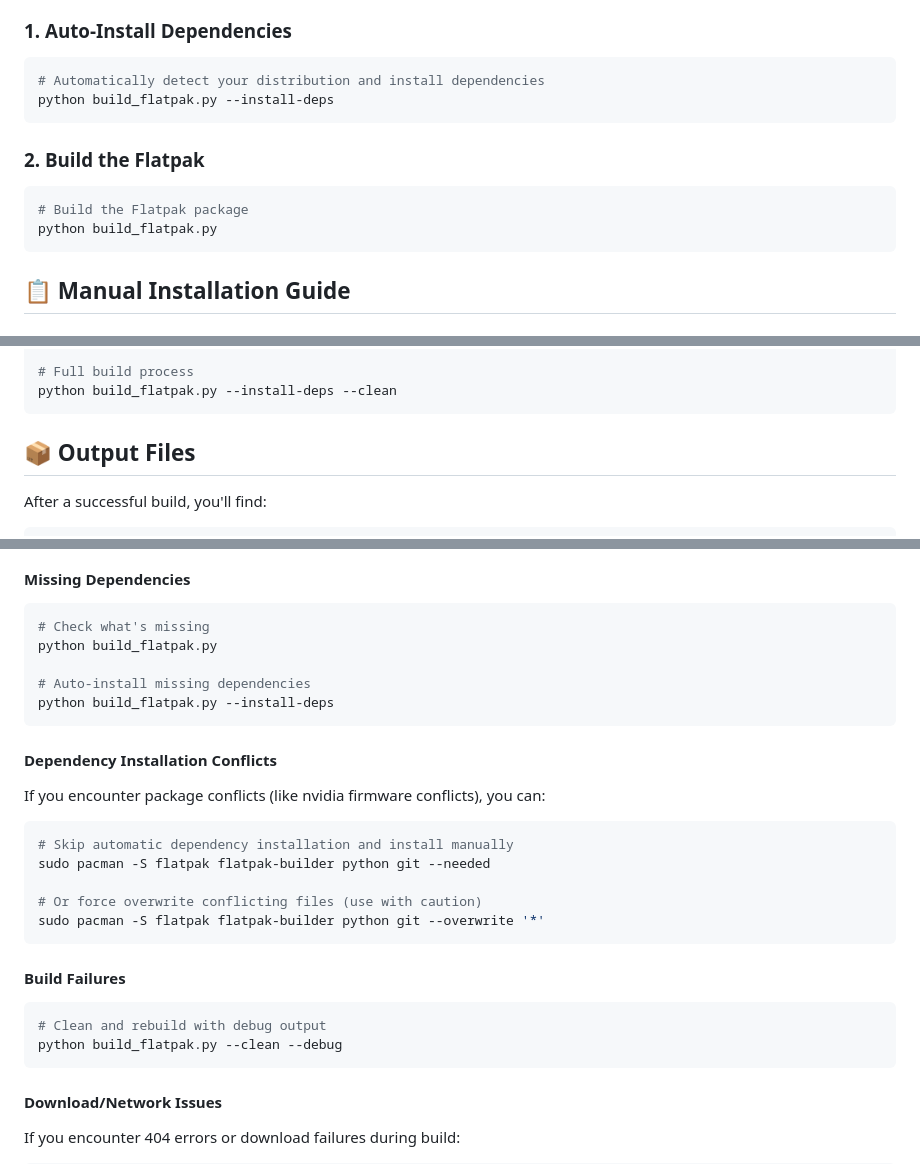
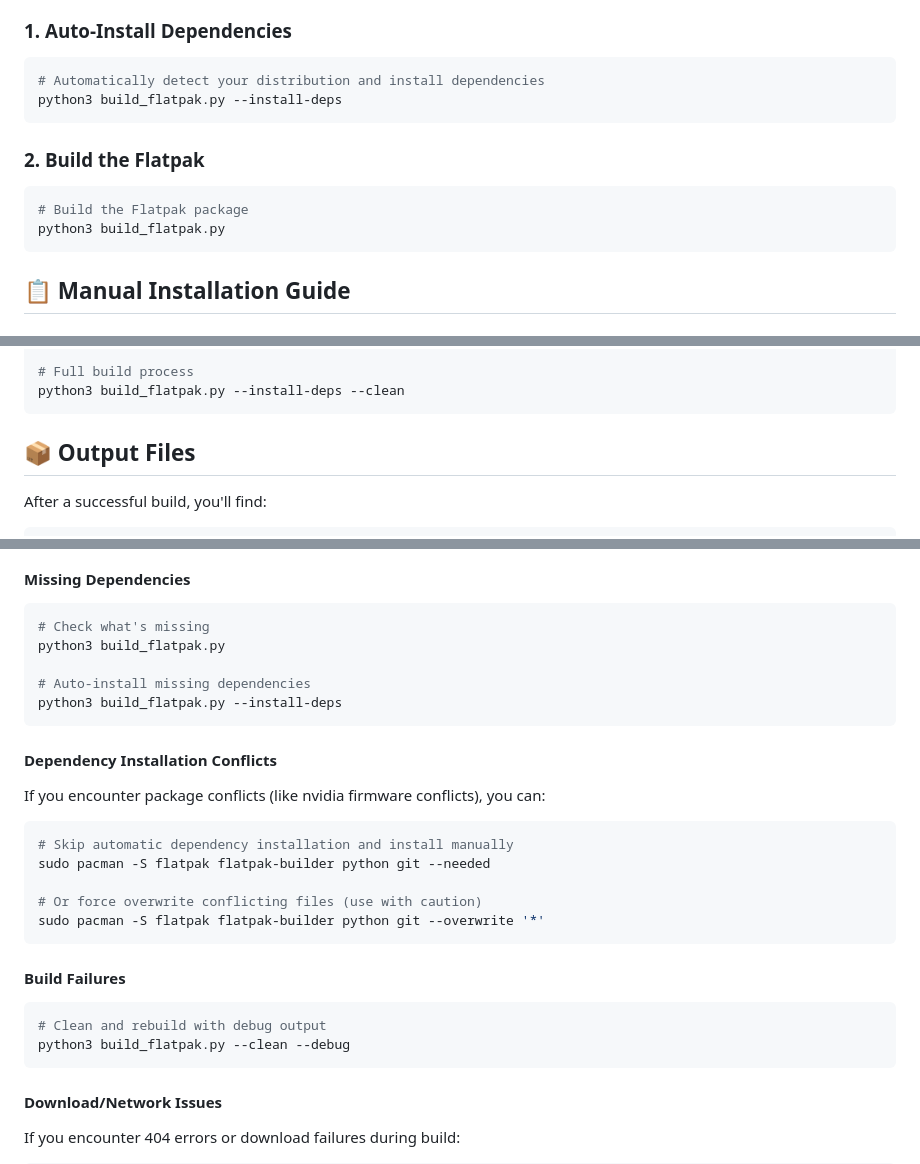
Before and after one commit to oernster/calendifier, a Markdown page: FLATPAK_BUILD_README.md, 3 parts joined by grey strips. Rendered like a GitHub page.

````diff
--- a/FLATPAK_BUILD_README.md
+++ b/FLATPAK_BUILD_README.md
@@ -36,14 +36,14 @@ The [`build_flatpak.py`](build_flatpak.py) script creates a universal Flatpak pa
 
 ```bash
 # Automatically detect your distribution and install dependencies
-python build_flatpak.py --install-deps
+python3 build_flatpak.py --install-deps
 ```
 
 ### 2. Build the Flatpak
 
 ```bash
 # Build the Flatpak package
-python build_flatpak.py
+python3 build_flatpak.py
 ```
 
 
@@ -163,6 +163,6 @@ python build_flatpak.py --install-deps
 
 # Full build process
-python build_flatpak.py --install-deps --clean
+python3 build_flatpak.py --install-deps --clean
 ```
 
 ## 📦 Output Files
@@ -220,10 +220,10 @@ After installation, Calendifier will appear in your application menu with:
 #### Missing Dependencies
 ```bash
 # Check what's missing
-python build_flatpak.py
+python3 build_flatpak.py
 
 # Auto-install missing dependencies
-python build_flatpak.py --install-deps
+python3 build_flatpak.py --install-deps
 ```
 
 #### Dependency Installation Conflicts
@@ -239,7 +239,7 @@ sudo pacman -S flatpak flatpak-builder python git --overwrite '*'
 #### Build Failures
 ```bash
 # Clean and rebuild with debug output
-python build_flatpak.py --clean --debug
+python3 build_flatpak.py --clean --debug
 ```
 
 #### Download/Network Issues
````
Also changed, not shown: other parts of FLATPAK_BUILD_README.md (+9 -9 lines).
